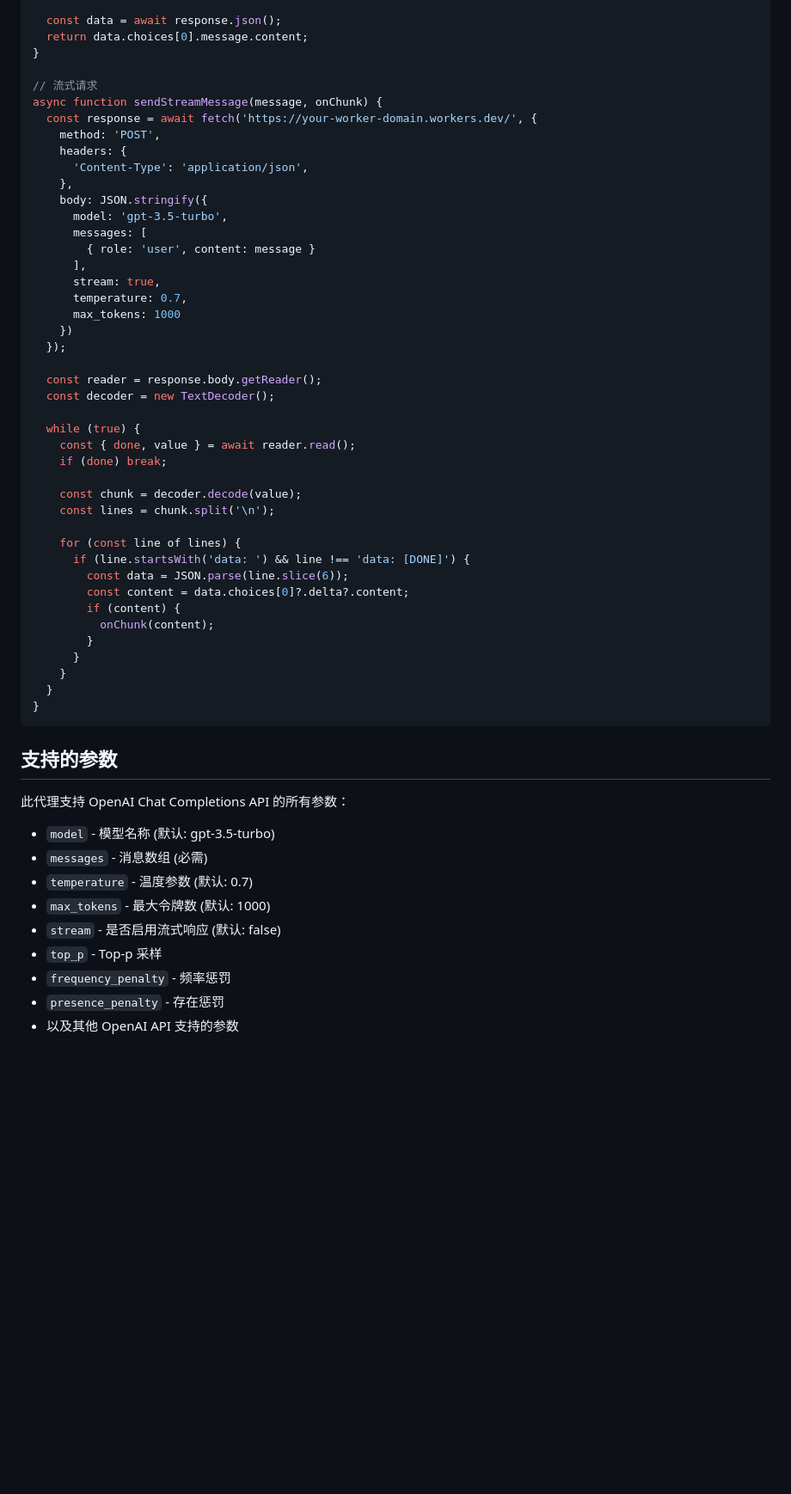
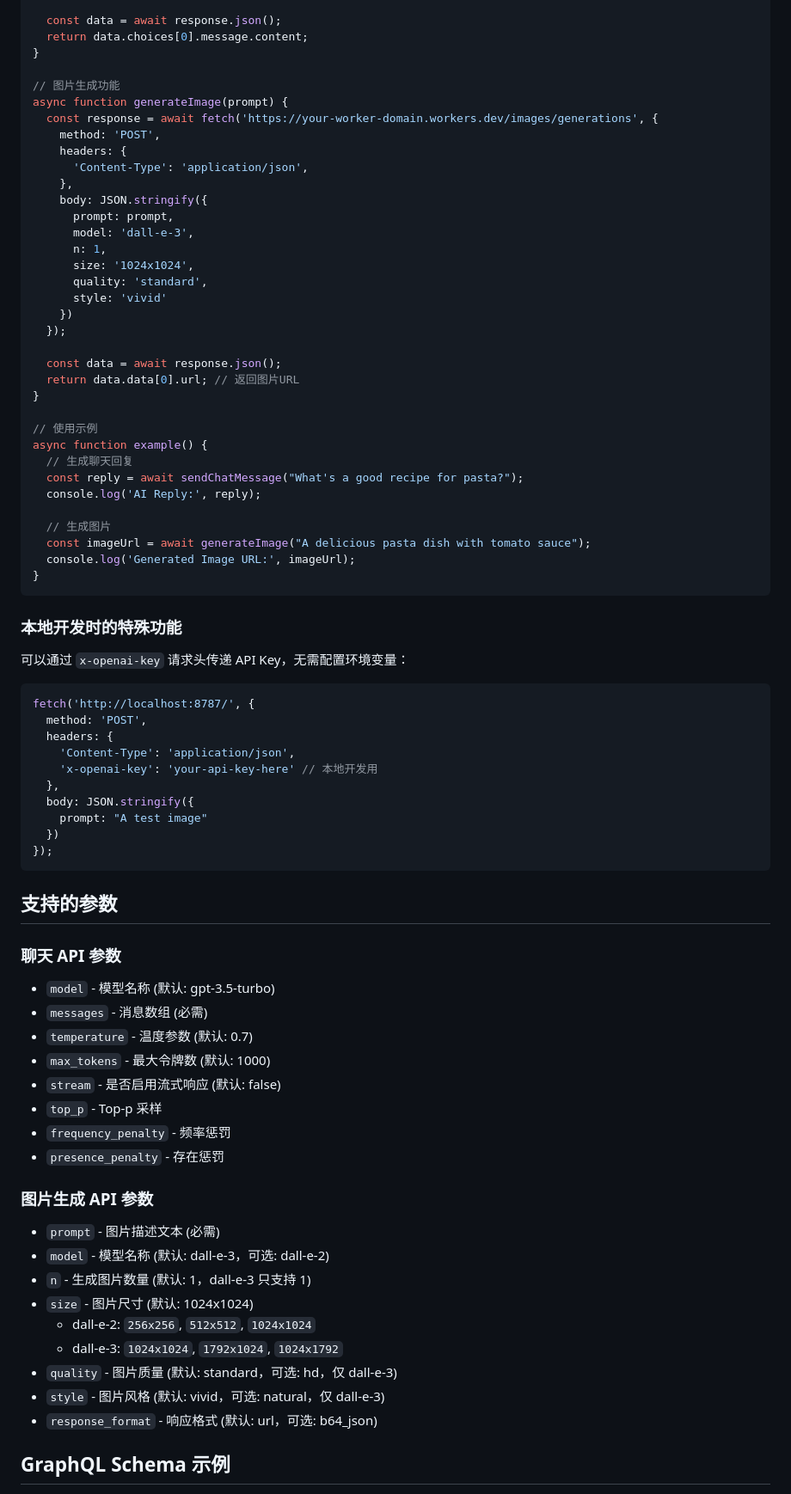
Before and after one commit to leonaries/openai-workers-proxy, a Markdown page: README.md, the part around one of its changes. Shown at 86% size. Drawn GitHub-style; blank space fills up the shorter version.

Commit message:
docs: update README with image generation features and comprehensive API documentation

````diff
--- a/README.md
+++ b/README.md
@@ -113,50 +193,59 @@ async function sendMessage(message) {
   return data.choices[0].message.content;
 }
 
-// 流式请求
-async function sendStreamMessage(message, onChunk) {
-  const response = await fetch('https://your-worker-domain.workers.dev/', {
+// 图片生成功能
+async function generateImage(prompt) {
+  const response = await fetch('https://your-worker-domain.workers.dev/images/generations', {
     method: 'POST',
     headers: {
       'Content-Type': 'application/json',
     },
     body: JSON.stringify({
-      model: 'gpt-3.5-turbo',
-      messages: [
-        { role: 'user', content: message }
-      ],
-      stream: true,
-      temperature: 0.7,
-      max_tokens: 1000
+      prompt: prompt,
+      model: 'dall-e-3',
+      n: 1,
+      size: '1024x1024',
+      quality: 'standard',
+      style: 'vivid'
     })
   });
 
-  const reader = response.body.getReader();
-  const decoder = new TextDecoder();
+  const data = await response.json();
+  return data.data[0].url; // 返回图片URL
+}
 
-  while (true) {
-    const { done, value } = await reader.read();
-    if (done) break;
+// 使用示例
+async function example() {
+  // 生成聊天回复
+  const reply = await sendChatMessage("What's a good recipe for pasta?");
+  console.log('AI Reply:', reply);
 
-    const chunk = decoder.decode(value);
-    const lines = chunk.split('\n');
+  // 生成图片
+  const imageUrl = await generateImage("A delicious pasta dish with tomato sauce");
+  console.log('Generated Image URL:', imageUrl);
+}
+```
 
-    for (const line of lines) {
-      if (line.startsWith('data: ') && line !== 'data: [DONE]') {
-        const data = JSON.parse(line.slice(6));
-        const content = data.choices[0]?.delta?.content;
-        if (content) {
-          onChunk(content);
-        }
-      }
-    }
-  }
-}
+### 本地开发时的特殊功能
+
+可以通过 `x-openai-key` 请求头传递 API Key，无需配置环境变量：
+
+```javascript
+fetch('http://localhost:8787/', {
+  method: 'POST',
+  headers: {
+    'Content-Type': 'application/json',
+    'x-openai-key': 'your-api-key-here' // 本地开发用
+  },
+  body: JSON.stringify({
+    prompt: "A test image"
+  })
+});
 ```
 
 ## 支持的参数
 
-此代理支持 OpenAI Chat Completions API 的所有参数：
+### 聊天 API 参数
 
 - `model` - 模型名称 (默认: gpt-3.5-turbo)
 - `messages` - 消息数组 (必需)
@@ -166,4 +255,18 @@ async function sendStreamMessage(message, onChunk) {
 - `top_p` - Top-p 采样
 - `frequency_penalty` - 频率惩罚
 - `presence_penalty` - 存在惩罚
-- 以及其他 OpenAI API 支持的参数
+
+### 图片生成 API 参数
+
+- `prompt` - 图片描述文本 (必需)
+- `model` - 模型名称 (默认: dall-e-3，可选: dall-e-2)
+- `n` - 生成图片数量 (默认: 1，dall-e-3 只支持 1)
+- `size` - 图片尺寸 (默认: 1024x1024)
+  - dall-e-2: `256x256`, `512x512`, `1024x1024`
+  - dall-e-3: `1024x1024`, `1792x1024`, `1024x1792`
+- `quality` - 图片质量 (默认: standard，可选: hd，仅 dall-e-3)
+- `style` - 图片风格 (默认: vivid，可选: natural，仅 dall-e-3)
+- `response_format` - 响应格式 (默认: url，可选: b64_json)
+
+## GraphQL Schema 示例
+
````
Also changed, not shown: other parts of README.md (+150 -9 lines).
